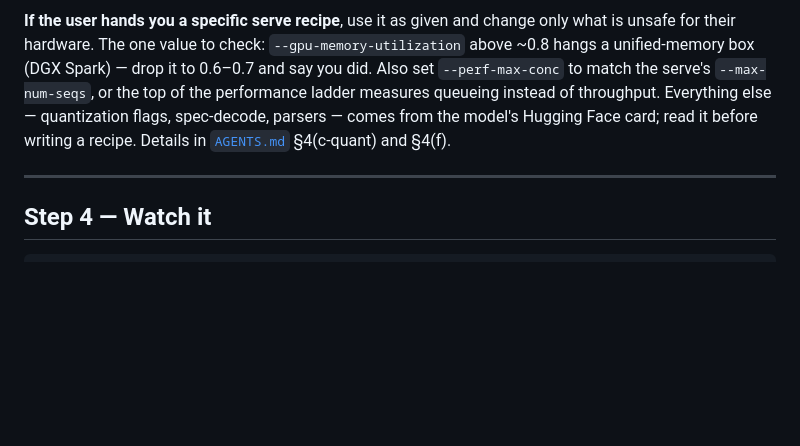
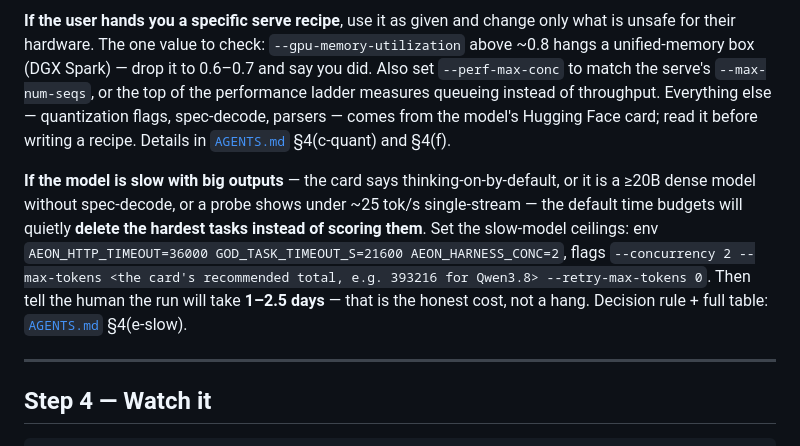
Before and after one commit to AEON-7/Aeon-Bench-Pod, a Markdown page: SKILL.md, the part around the change. Rendered like a GitHub page; blank space fills up the shorter version.

```diff
--- a/SKILL.md
+++ b/SKILL.md
@@ -113,6 +113,14 @@ of throughput. Everything else — quantization flags, spec-decode, parsers —
 Hugging Face card; read it before writing a recipe. Details in [`AGENTS.md`](AGENTS.md) §4(c-quant)
 and §4(f).
 
+**If the model is slow with big outputs** — the card says thinking-on-by-default, or it is a
+≥20B dense model without spec-decode, or a probe shows under ~25 tok/s single-stream — the
+default time budgets will quietly **delete the hardest tasks instead of scoring them**. Set the
+slow-model ceilings: env `AEON_HTTP_TIMEOUT=36000 GOD_TASK_TIMEOUT_S=21600 AEON_HARNESS_CONC=2`,
+flags `--concurrency 2 --max-tokens <the card's recommended total, e.g. 393216 for Qwen3.8>
+--retry-max-tokens 0`. Then tell the human the run will take **1–2.5 days** — that is the honest
+cost, not a hang. Decision rule + full table: [`AGENTS.md`](AGENTS.md) §4(e-slow).
+
 ---
 
 ## Step 4 — Watch it
```
Also changed, not shown: AGENTS.md (+49 -0 lines), deploy/pod/AGENTS.md (+23 -0 lines).
